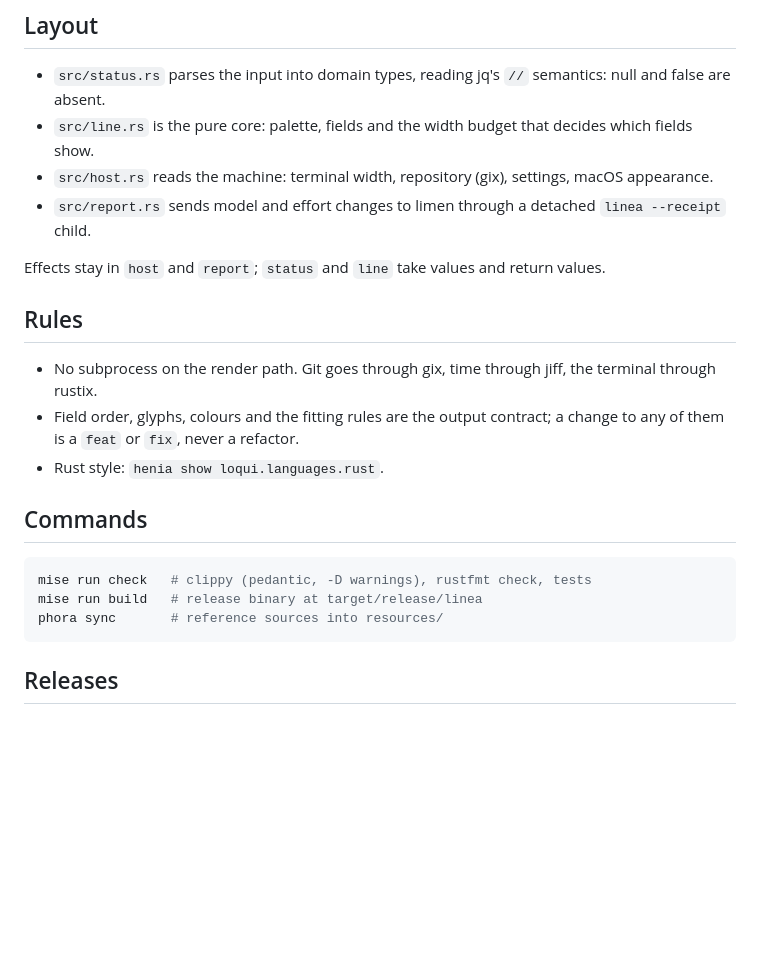
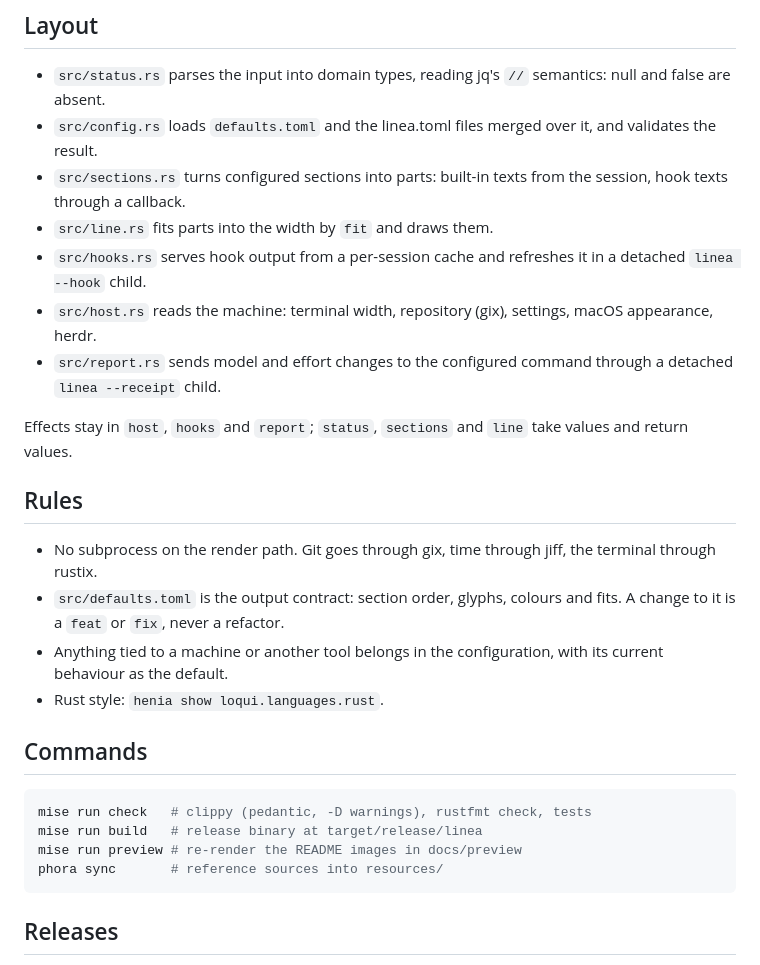
Before and after one commit to srnnkls/linea, a Markdown page: AGENTS.md, the part around the change. GitHub-like rendering; blank space fills up the shorter version.

````diff
--- a/AGENTS.md
+++ b/AGENTS.md
@@ -5,16 +5,20 @@ linea renders the Claude Code status line: it reads the session JSON on stdin an
 ## Layout
 
 - `src/status.rs` parses the input into domain types, reading jq's `//` semantics: null and false are absent.
-- `src/line.rs` is the pure core: palette, fields and the width budget that decides which fields show.
-- `src/host.rs` reads the machine: terminal width, repository (gix), settings, macOS appearance.
-- `src/report.rs` sends model and effort changes to limen through a detached `linea --receipt` child.
+- `src/config.rs` loads `defaults.toml` and the linea.toml files merged over it, and validates the result.
+- `src/sections.rs` turns configured sections into parts: built-in texts from the session, hook texts through a callback.
+- `src/line.rs` fits parts into the width by `fit` and draws them.
+- `src/hooks.rs` serves hook output from a per-session cache and refreshes it in a detached `linea --hook` child.
+- `src/host.rs` reads the machine: terminal width, repository (gix), settings, macOS appearance, herdr.
+- `src/report.rs` sends model and effort changes to the configured command through a detached `linea --receipt` child.
 
-Effects stay in `host` and `report`; `status` and `line` take values and return values.
+Effects stay in `host`, `hooks` and `report`; `status`, `sections` and `line` take values and return values.
 
 ## Rules
 
 - No subprocess on the render path. Git goes through gix, time through jiff, the terminal through rustix.
-- Field order, glyphs, colours and the fitting rules are the output contract; a change to any of them is a `feat` or `fix`, never a refactor.
+- `src/defaults.toml` is the output contract: section order, glyphs, colours and fits. A change to it is a `feat` or `fix`, never a refactor.
+- Anything tied to a machine or another tool belongs in the configuration, with its current behaviour as the default.
 - Rust style: `henia show loqui.languages.rust`.
 
 ## Commands
@@ -22,6 +26,7 @@ Effects stay in `host` and `report`; `status` and `line` take values and return
 ```sh
 mise run check   # clippy (pedantic, -D warnings), rustfmt check, tests
 mise run build   # release binary at target/release/linea
+mise run preview # re-render the README images in docs/preview
 phora sync       # reference sources into resources/
 ```
 
````
Also changed, not shown: README.md (+102 -4 lines), docs/preview/dark.png (added), docs/preview/light.png (added), docs/preview/narrow.png (added), 6 other files.
